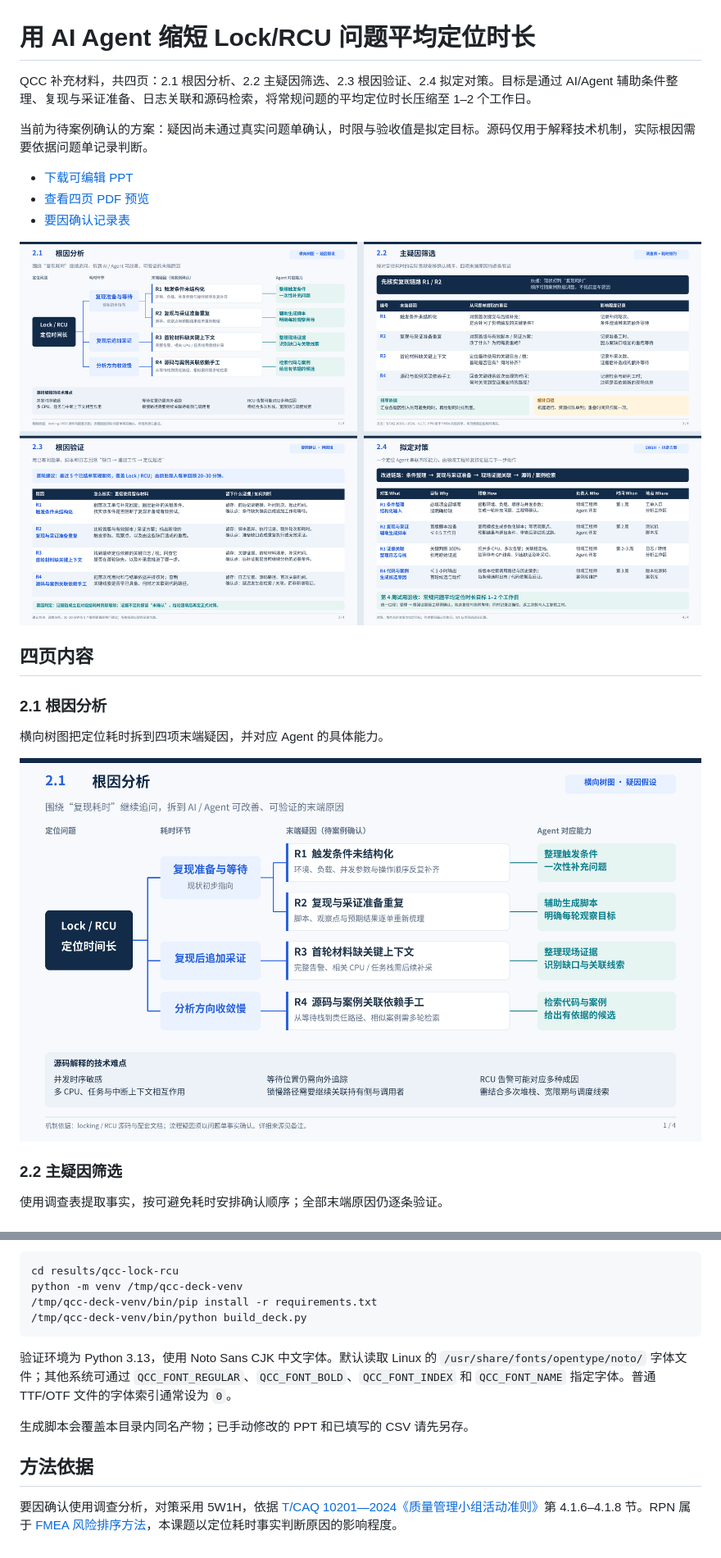
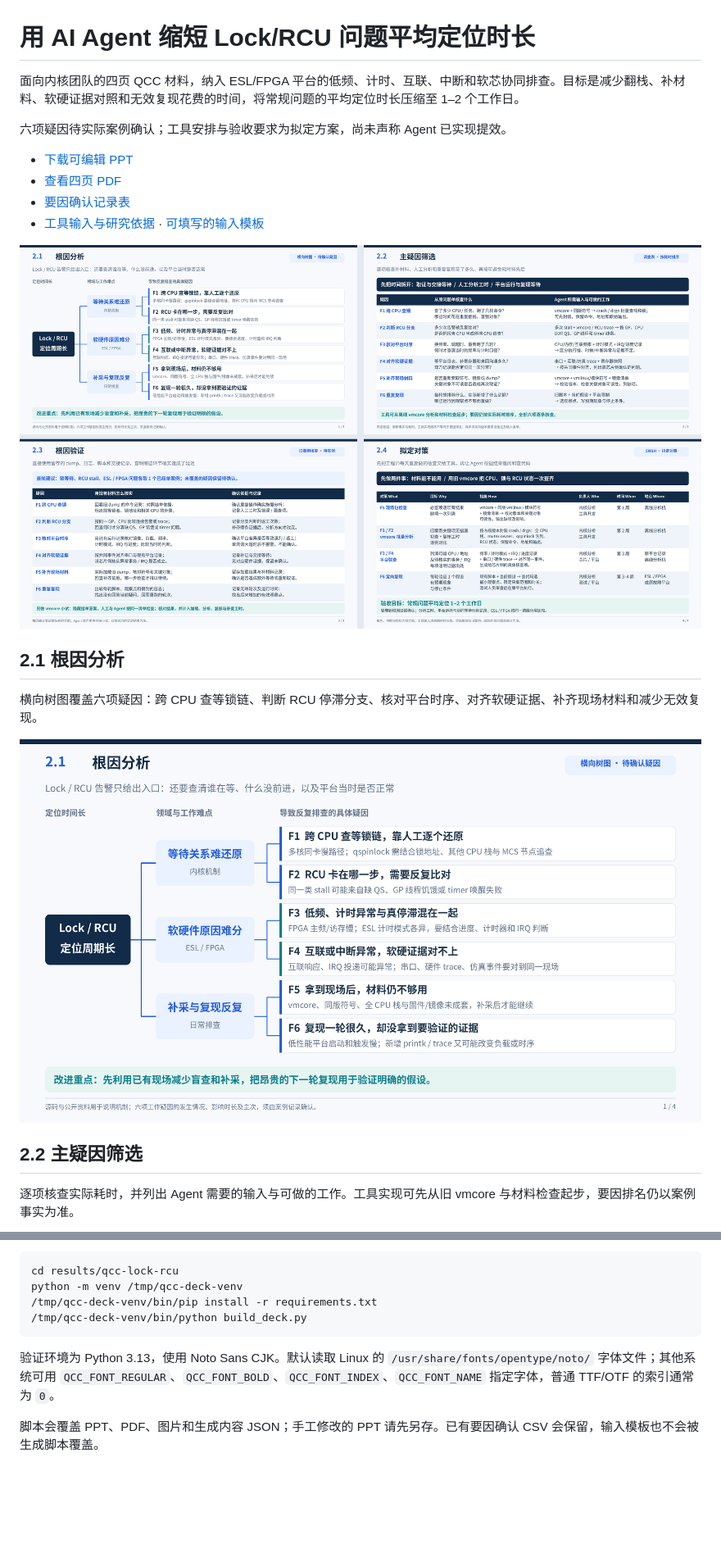
Before and after one commit to xpzgg/llm-archive, a Markdown page: results/qcc-lock-rcu/README.md, 2 parts joined by grey strips. Shown at 82% size. Rendered like a GitHub page; pictures changed too: results/qcc-lock-rcu/overview.png, results/qcc-lock-rcu/slide-1.png; blank space fills up the shorter version.

````diff
--- a/results/qcc-lock-rcu/README.md
+++ b/results/qcc-lock-rcu/README.md
@@ -1,26 +1,25 @@
 # 用 AI Agent 缩短 Lock/RCU 问题平均定位时长
 
-QCC 补充材料，共四页：2.1 根因分析、2.2 主疑因筛选、2.3 根因验证、2.4 拟定对策。目标是通过 AI/Agent 辅助条件整理、复现与采证准备、日志关联和源码检索，将常规问题的平均定位时长压缩至 1–2 个工作日。
+面向内核团队的四页 QCC 材料，纳入 ESL/FPGA 平台的低频、计时、互联、中断和软芯协同排查。目标是减少翻栈、补材料、软硬证据对照和无效复现花费的时间，将常规问题的平均定位时长压缩至 1–2 个工作日。
 
-当前为待案例确认的方案：疑因尚未通过真实问题单确认，时限与验收值是拟定目标。源码仅用于解释技术机制，实际根因需要依据问题单记录判断。
+六项疑因待实际案例确认；工具安排与验收要求为拟定方案，尚未声称 Agent 已实现提效。
 
 - [下载可编辑 PPT](Lock_RCU_QCC_AI_Agent_4slides.pptx)
-- [查看四页 PDF 预览](Lock_RCU_QCC_AI_Agent_preview.pdf)
+- [查看四页 PDF](Lock_RCU_QCC_AI_Agent_preview.pdf)
 - [要因确认记录表](要因确认记录表.csv)
+- [工具输入与研究依据](输入与依据.md) · [可填写的输入模板](agent-inputs.example.json)
 
 ![四页总览](overview.png)
 
-## 四页内容
+## 2.1 根因分析
 
-### 2.1 根因分析
-
-横向树图把定位耗时拆到四项末端疑因，并对应 Agent 的具体能力。
+横向树图覆盖六项疑因：跨 CPU 查等锁链、判断 RCU 停滞分支、核对平台时序、对齐软硬证据、补齐现场材料和减少无效复现。
 
 ![2.1 根因分析](slide-1.png)
 
-### 2.2 主疑因筛选
+## 2.2 主疑因筛选
 
-使用调查表提取事实，按可避免耗时安排确认顺序；全部末端原因仍逐条验证。
+逐项核查实际耗时，并列出 Agent 需要的输入与可做的工作。工具实现可先从旧 vmcore 与材料检查起步，要因排名仍以案例事实为准。
 
 ![2.2 主疑因筛选](slide-2.png)
 
@@ -47,10 +46,6 @@ python -m venv /tmp/qcc-deck-venv
 /tmp/qcc-deck-venv/bin/python build_deck.py
 ```
 
-验证环境为 Python 3.13，使用 Noto Sans CJK 中文字体。默认读取 Linux 的 `/usr/share/fonts/opentype/noto/` 字体文件；其他系统可通过 `QCC_FONT_REGULAR`、`QCC_FONT_BOLD`、`QCC_FONT_INDEX` 和 `QCC_FONT_NAME` 指定字体。普通 TTF/OTF 文件的字体索引通常设为 `0`。
+验证环境为 Python 3.13，使用 Noto Sans CJK。默认读取 Linux 的 `/usr/share/fonts/opentype/noto/` 字体文件；其他系统可用 `QCC_FONT_REGULAR`、`QCC_FONT_BOLD`、`QCC_FONT_INDEX`、`QCC_FONT_NAME` 指定字体，普通 TTF/OTF 的索引通常为 `0`。
 
-生成脚本会覆盖本目录内同名产物；已手动修改的 PPT 和已填写的 CSV 请先另存。
-
-## 方法依据
-
-要因确认使用调查分析，对策采用 5W1H，依据 [T/CAQ 10201—2024《质量管理小组活动准则》](https://www.panyu.gov.cn/attachment/7/7835/7835136/10324082.pdf)第 4.1.6–4.1.8 节。RPN 属于 [FMEA 风险排序方法](https://asq.org/quality-resources/fmea)，本课题以定位耗时事实判断原因的影响程度。
+脚本会覆盖 PPT、PDF、图片和生成内容 JSON；手工修改的 PPT 请先另存。已有要因确认 CSV 会保留，输入模板也不会被生成脚本覆盖。
````
Also changed, not shown: other parts of results/qcc-lock-rcu/README.md (+5 -5 lines), results/qcc-lock-rcu/输入与依据.md (added, +37 -0 lines), results/qcc-lock-rcu/slide-2.png, results/qcc-lock-rcu/slide-3.png, results/qcc-lock-rcu/slide-4.png, 7 other files.
